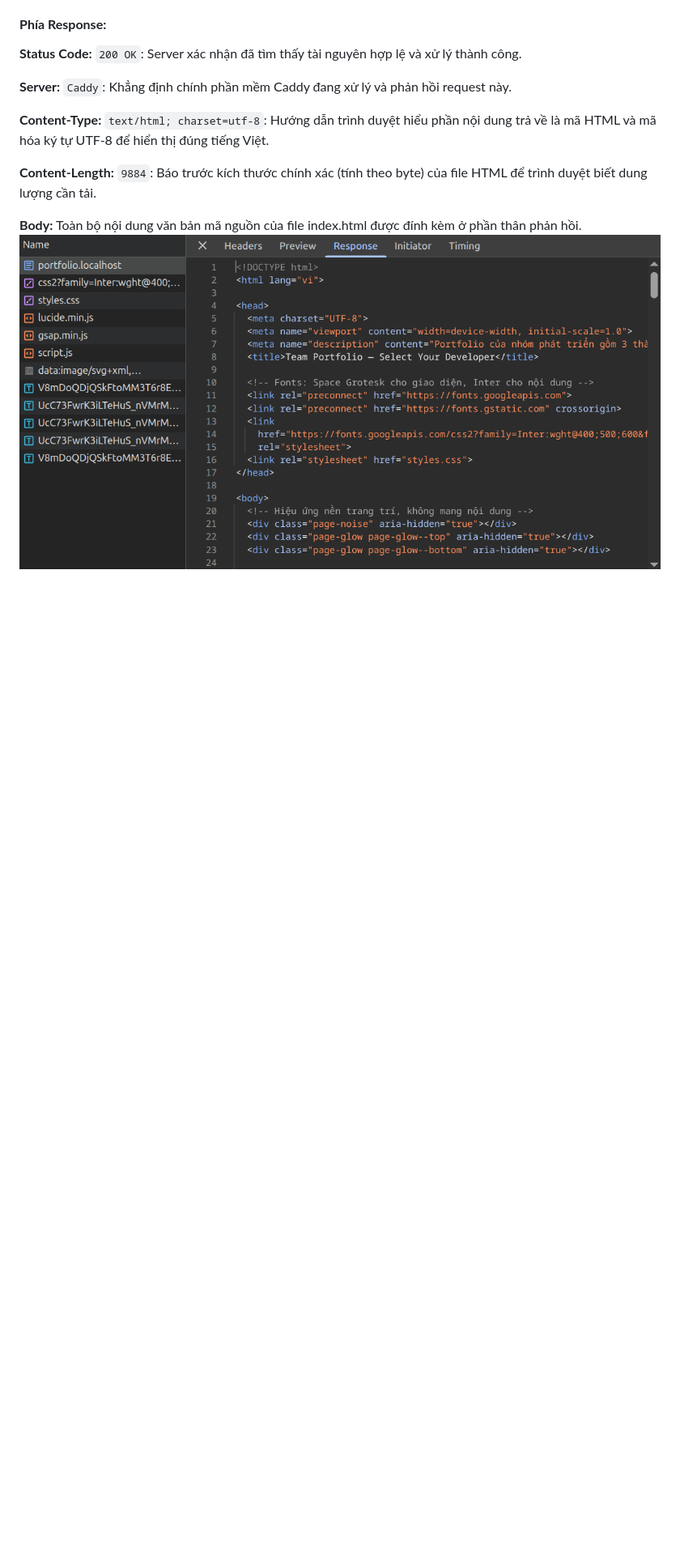
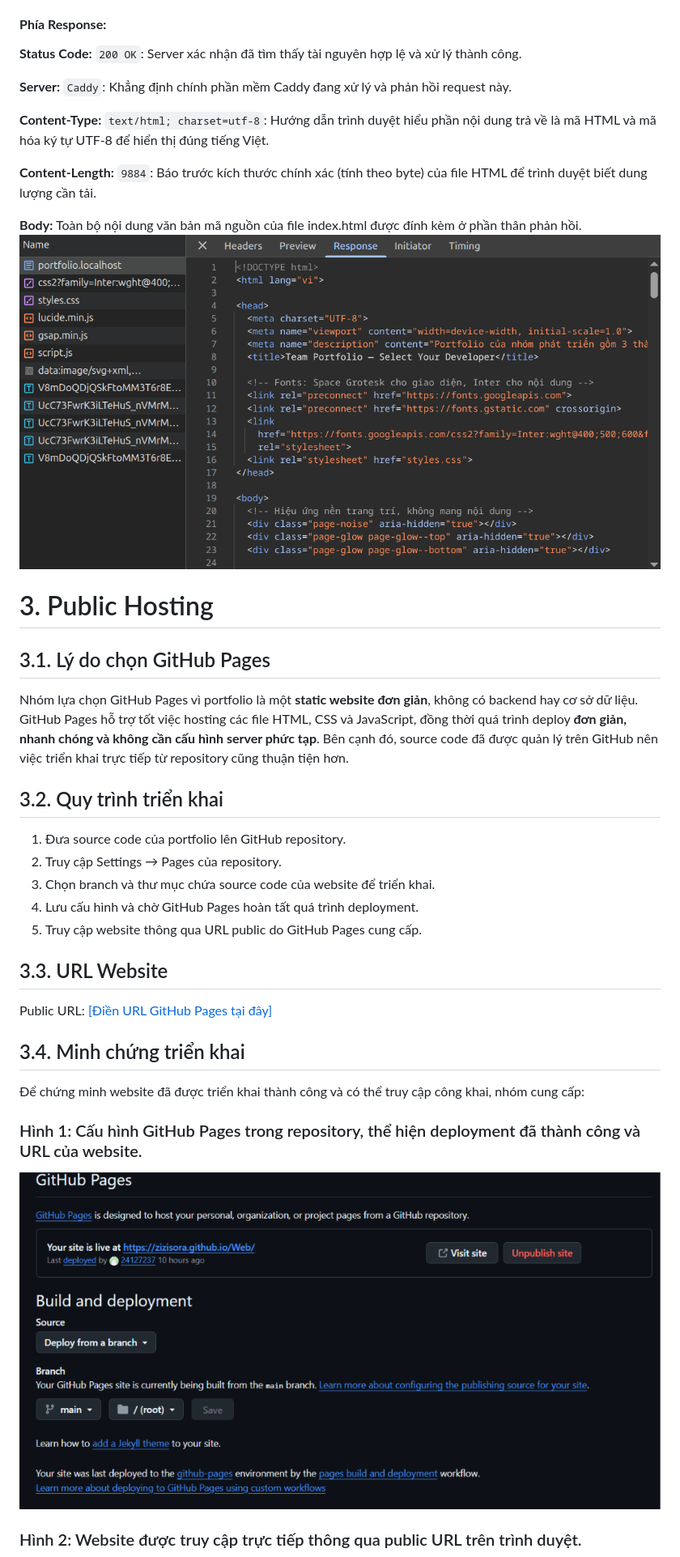
Before and after one commit to ZiziSora/Web, a Markdown page: block1/report.md, the part around the change printed below. Shown: that part at 81% size. GitHub-like rendering; pictures changed too: block1/images/github-config.png (added); blank space fills up the shorter version.

Commit message:
docs: Add report of public hosting

```diff
--- a/block1/report.md
+++ b/block1/report.md
@@ -113,3 +113,32 @@ Truy cập: http://portfolio.localhost:8080/abc
 
 **Body:** Toàn bộ nội dung văn bản mã nguồn của file index.html được đính kèm ở phần thân phản hồi.
 ![alt text](./images/success-response.png)
+
+# 3. Public Hosting
+
+## 3.1. Lý do chọn GitHub Pages
+
+Nhóm lựa chọn GitHub Pages vì portfolio là một **static website đơn giản**, không có backend hay cơ sở dữ liệu. GitHub Pages hỗ trợ tốt việc hosting các file HTML, CSS và JavaScript, đồng thời quá trình deploy **đơn giản, nhanh chóng và không cần cấu hình server phức tạp**. Bên cạnh đó, source code đã được quản lý trên GitHub nên việc triển khai trực tiếp từ repository cũng thuận tiện hơn.
+
+## 3.2. Quy trình triển khai
+
+1. Đưa source code của portfolio lên GitHub repository.
+2. Truy cập Settings → Pages của repository.
+3. Chọn branch và thư mục chứa source code của website để triển khai.
+4. Lưu cấu hình và chờ GitHub Pages hoàn tất quá trình deployment.
+5. Truy cập website thông qua URL public do GitHub Pages cung cấp.
+
+## 3.3. URL Website
+
+Public URL: [\[Điền URL GitHub Pages tại đây\]](https://zizisora.github.io/Web/block1/)
+
+## 3.4. Minh chứng triển khai
+
+Để chứng minh website đã được triển khai thành công và có thể truy cập công khai, nhóm cung cấp:
+
+### Hình 1: Cấu hình GitHub Pages trong repository, thể hiện deployment đã thành công và URL của website.
+
+![alt text](./images/github-config.png)
+
+### Hình 2: Website được truy cập trực tiếp thông qua public URL trên trình duyệt.
+
```
Also changed, not shown: other parts of block1/report.md (+6 -5 lines), block1/images/real-public.png (added), 1 other file.
